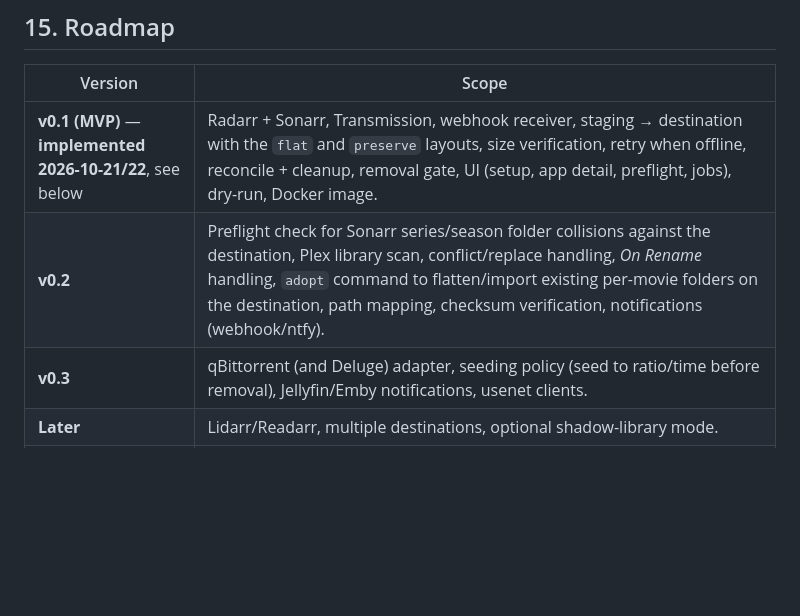
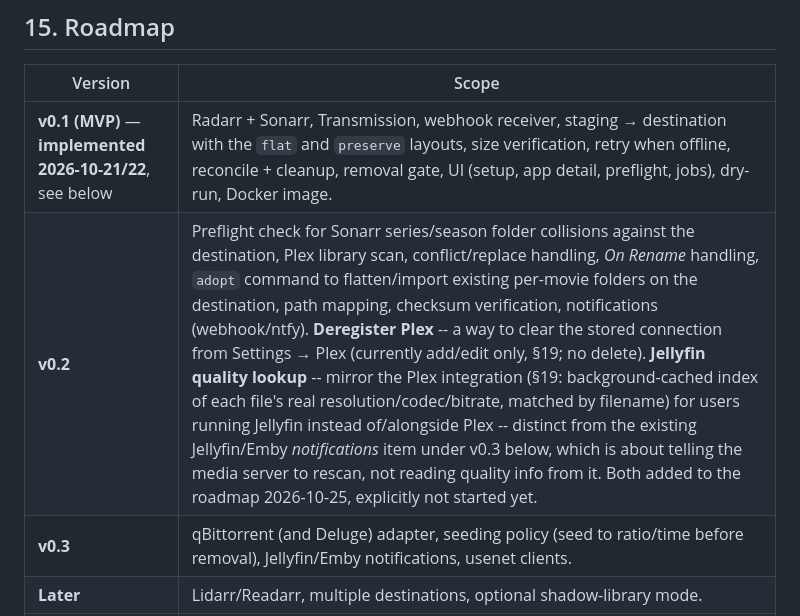
Before and after one commit to a000a999a/relocarr, a Markdown page: PLAN.md, the part around the change. Rendered like a GitHub page; blank space fills up the shorter version.

Commit message:
Add deregister-Plex and Jellyfin quality lookup to the roadmap
Two items requested, explicitly not built yet: a way to clear the
stored Plex connection from Settings -> Plex (currently add/edit only),
and a Jellyfin equivalent of the Plex quality-lookup integration
(section 19) for users running Jellyfin instead of/alongside Plex --
distinct from the existing Jellyfin/Emby notifications item already on
the v0.3 roadmap, which is about triggering a rescan, not reading
quality info.

Co-Authored-By: Claude Sonnet 5 <noreply@anthropic.com>

```diff
--- a/PLAN.md
+++ b/PLAN.md
@@ -371,7 +371,7 @@ relocarr/
 | Version | Scope |
 |---|---|
 | **v0.1 (MVP)** — **implemented 2026-10-21/22**, see below | Radarr + Sonarr, Transmission, webhook receiver, staging → destination with the `flat` and `preserve` layouts, size verification, retry when offline, reconcile + cleanup, removal gate, UI (setup, app detail, preflight, jobs), dry-run, Docker image. |
-| **v0.2** | Preflight check for Sonarr series/season folder collisions against the destination, Plex library scan, conflict/replace handling, *On Rename* handling, `adopt` command to flatten/import existing per-movie folders on the destination, path mapping, checksum verification, notifications (webhook/ntfy). |
+| **v0.2** | Preflight check for Sonarr series/season folder collisions against the destination, Plex library scan, conflict/replace handling, *On Rename* handling, `adopt` command to flatten/import existing per-movie folders on the destination, path mapping, checksum verification, notifications (webhook/ntfy). **Deregister Plex** -- a way to clear the stored connection from Settings → Plex (currently add/edit only, §19; no delete). **Jellyfin quality lookup** -- mirror the Plex integration (§19: background-cached index of each file's real resolution/codec/bitrate, matched by filename) for users running Jellyfin instead of/alongside Plex -- distinct from the existing Jellyfin/Emby *notifications* item under v0.3 below, which is about telling the media server to rescan, not reading quality info from it. Both added to the roadmap 2026-10-25, explicitly not started yet. |
 | **v0.3** | qBittorrent (and Deluge) adapter, seeding policy (seed to ratio/time before removal), Jellyfin/Emby notifications, usenet clients. |
 | **Later** | Lidarr/Readarr, multiple destinations, optional shadow-library mode. |
 | **Distribution (post-MVP, not before)** | AUR package (added to roadmap 2026-10-21) — once v0.1 has an actual tagged release to package. Precedent: Radarr/Sonarr themselves have native AUR packages as an alternative to their Docker images, running as a systemd service rather than wrapping the container. GitHub release + the `docker-compose.yml`/`install.sh` build-from-source flow (§17) remain the primary distribution path; AUR is an additional one for Arch users, not a replacement. |
```
